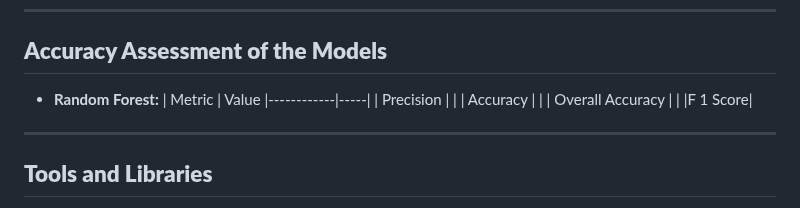
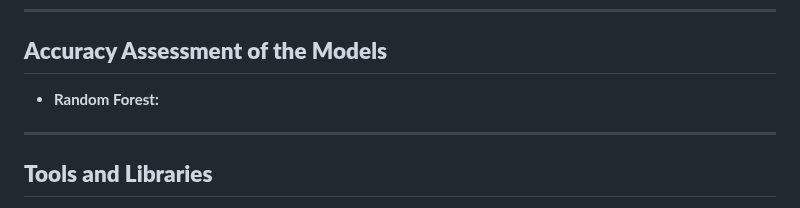
Before and after one commit to Huygens123/Sentinel-2-Image-Classification-Using-Random-Forest-and-SVM, a Markdown page: README.md, the part around the change. GitHub-like rendering.

```diff
--- a/README.md
+++ b/README.md
@@ -76,12 +76,6 @@ After preprocessing the data, machine learning models were applied to classify l
 ---
 ## **Accuracy Assessment of the Models**
 - **Random Forest:**
-  | Metric       | Value
-|------------|-----|
-| Precision  |   |
-| Accuracy |   |
-| Overall Accuracy   |   |
-|F 1 Score|
 
 ---
 
```
